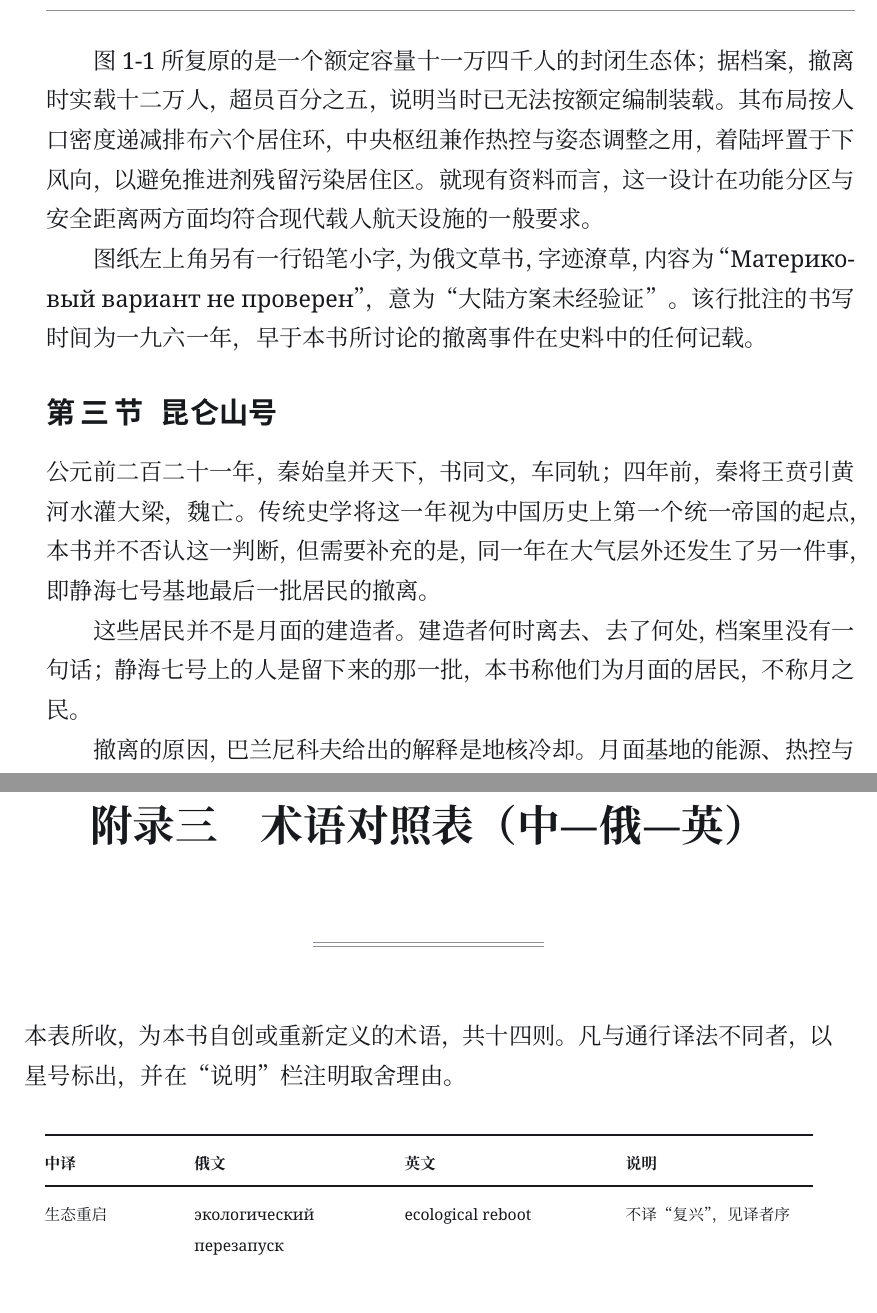
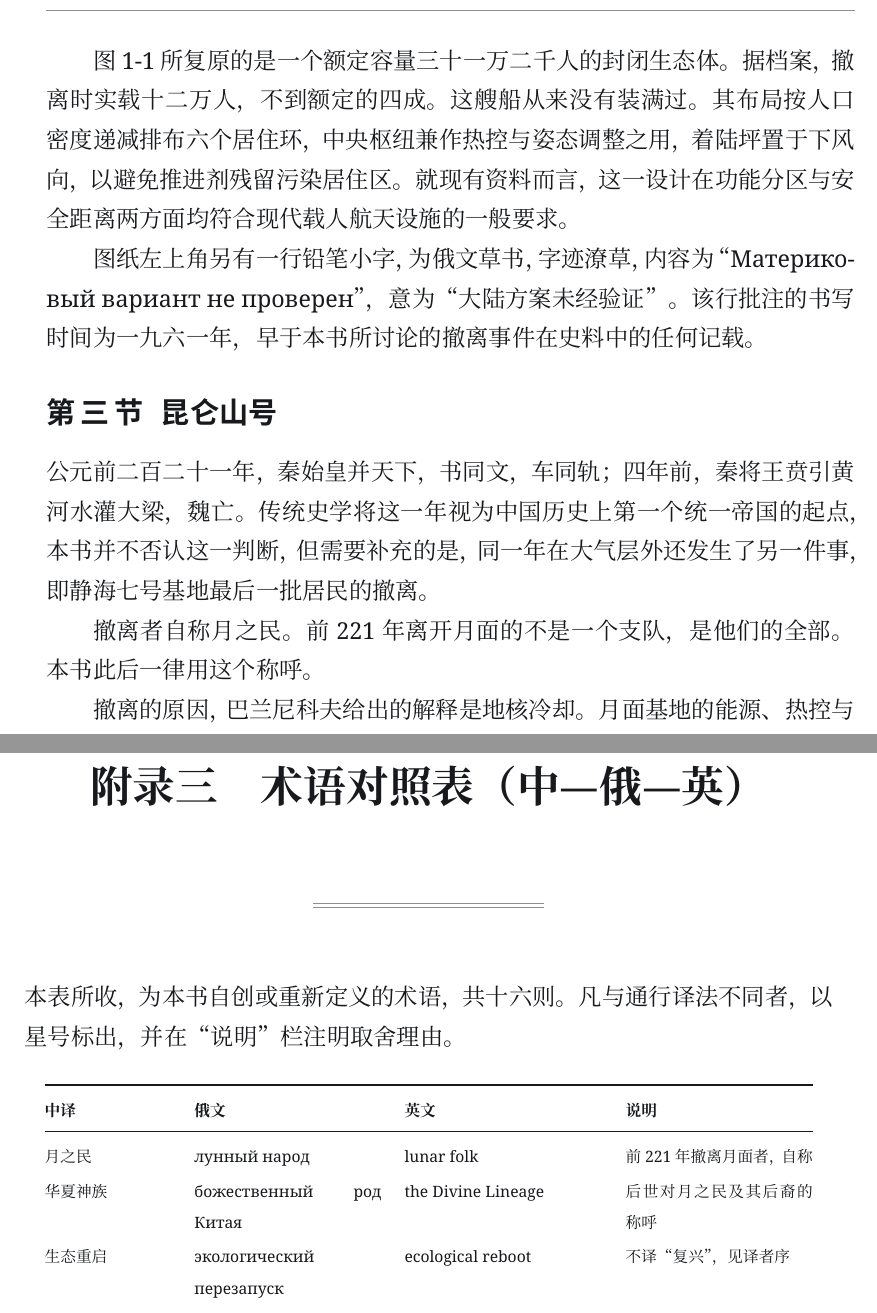
Before and after one commit to Cmd-GZ/thunder-of-war, a LaTeX book (books/warthunder/main.tex, which reads books/warthunder/backmatter.tex, books/warthunder/ch1.tex): two parts of pages 20 and 59 of 66, joined at a grey line, cut so that both start at the same text. Compiled offline with XeLaTeX; a missing font is replaced by an installed copy or a similar font.

Commit message:
战雷第 4 版：修掉与月之都世界观的三处冲突
以世界观为准，改本书。

一、图 1-1 说明的容量口径
原写「额定十一万四千人，实载十二万，超员百分之五，说明当时已无法
按额定编制装载」。据世界观，静海七号按当年人口设计，额定三十一万
二千；撤离时只剩十二万。改为「不到额定的四成。这艘船从来没有装满过」。

二、删去「建造者／居民」的分层
原段说「这些居民并不是月面的建造者……本书称他们为月面的居民，不称
月之民」。世界观里没有这一层：前 221 年离开的就是月之民全体。
改为「撤离者自称月之民。前 221 年离开月面的不是一个支队，是他们的全部」。

三、术语表补两条
月之民 / лунный народ / lunar folk
华夏神族 / божественный род Китая / the Divine Lineage
并改「共十四则」为「共十六则」。原表因此溢出半页，压了行距（1.24→1.10）。

正文 66 页，构建 0/0/0，索引 46 条复核无偏差。

```diff
--- a/books/warthunder/backmatter.tex
+++ b/books/warthunder/backmatter.tex
@@ -134,11 +134,11 @@
 \addcontentsline{toc}{chapter}{附录三\quad 术语对照表（中—俄—英）}
 
 \noindent
-本表所收，为本书自创或重新定义的术语，共十四则。凡与通行译法不同者，以星号标出，并在“说明”栏注明取舍理由。
+本表所收，为本书自创或重新定义的术语，共十六则。凡与通行译法不同者，以星号标出，并在“说明”栏注明取舍理由。
 
-\vspace{4mm}
+\vspace{2mm}
 {\footnotesize
-\renewcommand{\arraystretch}{1.24}
+\renewcommand{\arraystretch}{1.10}
 \begin{longtable}{@{}p{23mm}p{34mm}p{36mm}p{34mm}@{}}
 \toprule
 \textbf{中译} & \textbf{俄文} & \textbf{英文} & \textbf{说明}\\
@@ -150,6 +150,8 @@
 \endhead
 \bottomrule
 \endfoot
+月之民 & лунный народ & lunar folk & 前 221 年撤离月面者，自称\\
+华夏神族 & божественный род Китая & the Divine Lineage & 后世对月之民及其后裔的称呼\\
 生态重启 & экологический перезапуск & ecological reboot & 不译“复兴”，见译者序\\
 注意力坍缩 & коллапс внимания & attention collapse & 作者自造\\
 记忆消除场 & поле забвения & field of oblivion & 不译“遗忘场”\\
--- a/books/warthunder/ch1.tex
+++ b/books/warthunder/ch1.tex
@@ -109,7 +109,7 @@ R-4 & 约 2{,}200 年 & 轨道工业残骸再入 & 99.982\% & 3{,}300 年\\
 }
 \end{figure}
 
-图 \ref{fig:guanghan} 所复原的是一个额定容量十一万四千人的封闭生态体；据档案，撤离时实载十二万人，超员百分之五，说明当时已无法按额定编制装载。其布局按人口密度递减排布六个居住环，中央枢纽兼作热控与姿态调整之用，着陆坪置于下风向，以避免推进剂残留污染居住区。就现有资料而言，这一设计在功能分区与安全距离两方面均符合现代载人航天设施的一般要求。
+图 \ref{fig:guanghan} 所复原的是一个额定容量三十一万二千人的封闭生态体。据档案，撤离时实载十二万人，不到额定的四成。这艘船从来没有装满过。其布局按人口密度递减排布六个居住环，中央枢纽兼作热控与姿态调整之用，着陆坪置于下风向，以避免推进剂残留污染居住区。就现有资料而言，这一设计在功能分区与安全距离两方面均符合现代载人航天设施的一般要求。
 
 图纸左上角另有一行铅笔小字，为俄文草书，字迹潦草，内容为“Материко\-вый вариант не проверен”，意为“大陆方案未经验证”。该行批注的书写时间为一九六一年，早于本书所讨论的撤离事件在史料中的任何记载。
 
@@ -117,7 +117,7 @@ R-4 & 约 2{,}200 年 & 轨道工业残骸再入 & 99.982\% & 3{,}300 年\\
 
 公元前二百二十一年，秦始皇并天下，书同文，车同轨；四年前，秦将王贲引黄河水灌大梁，魏亡。传统史学将这一年视为中国历史上第一个统一帝国的起点，本书并不否认这一判断，但需要补充的是，同一年在大气层外还发生了另一件事，即静海七号基地最后一批居民的撤离。
 
-这些居民并不是月面的建造者。建造者何时离去、去了何处，档案里没有一句话；静海七号上的人是留下来的那一批，本书称他们为月面的居民，不称月之民。
+撤离者自称月之民。前 221 年离开月面的不是一个支队，是他们的全部。本书此后一律用这个称呼。
 
 撤离的原因，巴兰尼科夫给出的解释是地核冷却。月面基地的能源、热控与生命保障系统，在技术上依附于地球的行星级热机；当地核的热对流效率在约二百年间下降 3.1\% 之后，月面设施所依赖的定向能输送链路便无法维持。这一过程属于纯粹的工程问题，与道德判断无关。
 
```
Also changed, not shown: books/warthunder/战争的雷霆——记一种可能的中国历史.pdf.
